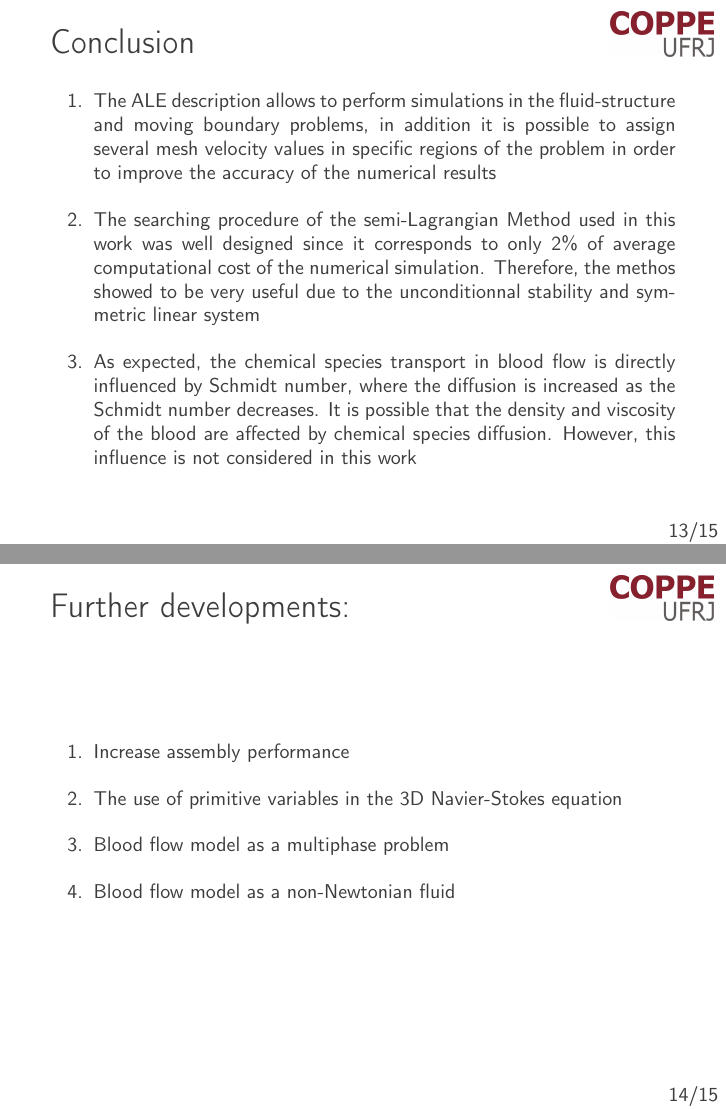
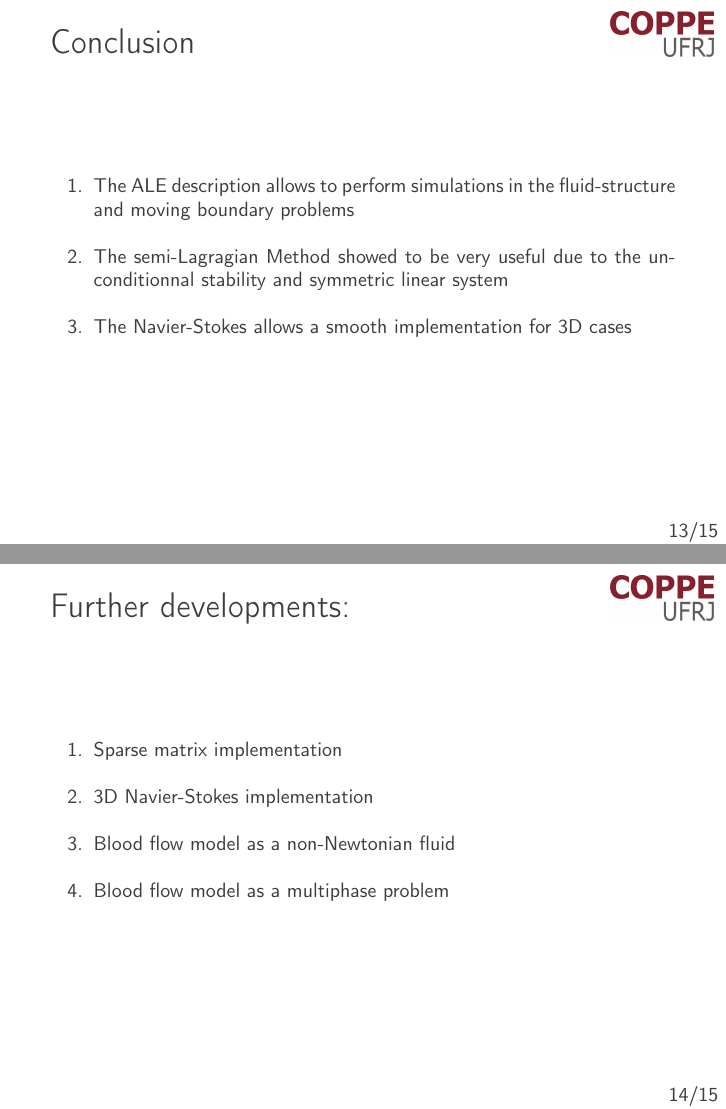
Before and after one commit to marquesleandro/CFDPresentation, LaTeX slides (example.tex, which reads example_core.tex): pages 13 and 14 of 15, joined at a grey line. Compiled offline with pdfLaTeX; an older LaTeX class or package is replaced by its successor.

Commit message:
presentation ok

```diff
--- a/example_core.tex
+++ b/example_core.tex
@@ -1940,27 +1940,16 @@ Bozsak, F.; J-M., C.; Barakat, A. Modeling the transport of drugs eluted from st
 %
 % \vspace{0.3cm}
 
- \item The ALE description allows to perform simulations in the fluid-structure and moving boundary problems, in addition it is possible to assign
-several mesh velocity values in specific regions of the problem
-in order to improve the accuracy of the numerical results\\
+ \item The ALE description allows to perform simulations in the fluid-structure and moving boundary problems\\
 
  \vspace{0.3cm}
 
- \item The searching procedure of the semi-Lagrangian Method
-used in this work
-was well designed since it corresponds to only 2\% of
-average computational cost of the numerical simulation.
-Therefore, the methos showed to be very useful
+ \item The semi-Lagragian Method showed to be very useful
  due to the unconditionnal stability and symmetric linear system\\
 
  \vspace{0.3cm}
 
- \item As expected, the chemical species transport in blood flow
-is directly influenced by Schmidt number, where the diffusion is
-increased as the Schmidt number decreases. It is possible that
-the density and viscosity of the blood are affected by
-chemical species diffusion. However, this influence is not considered
-in this work
+ \item The Navier-Stokes allows a smooth implementation for 3D cases
 
 \end{enumerate}
 \end{frame}
@@ -1979,19 +1968,19 @@ in this work
 
 % \vspace{0.3cm}
 
- \item Increase assembly performance\\
+ \item Sparse matrix implementation\\
 
  \vspace{0.3cm}
 
- \item The use of primitive variables in the 3D Navier-Stokes equation \\
+ \item 3D Navier-Stokes implementation\\
 
  \vspace{0.3cm}
 
- \item Blood flow model as a multiphase problem \\
+ \item Blood flow model as a non-Newtonian fluid\\
 
  \vspace{0.3cm}
 
- \item Blood flow model as a non-Newtonian fluid
+ \item Blood flow model as a multiphase problem
 \end{enumerate}
 \end{frame}
 
```
Also changed, not shown: example.pdf, example_core.tex (8 more changed lines), 2 other files.
